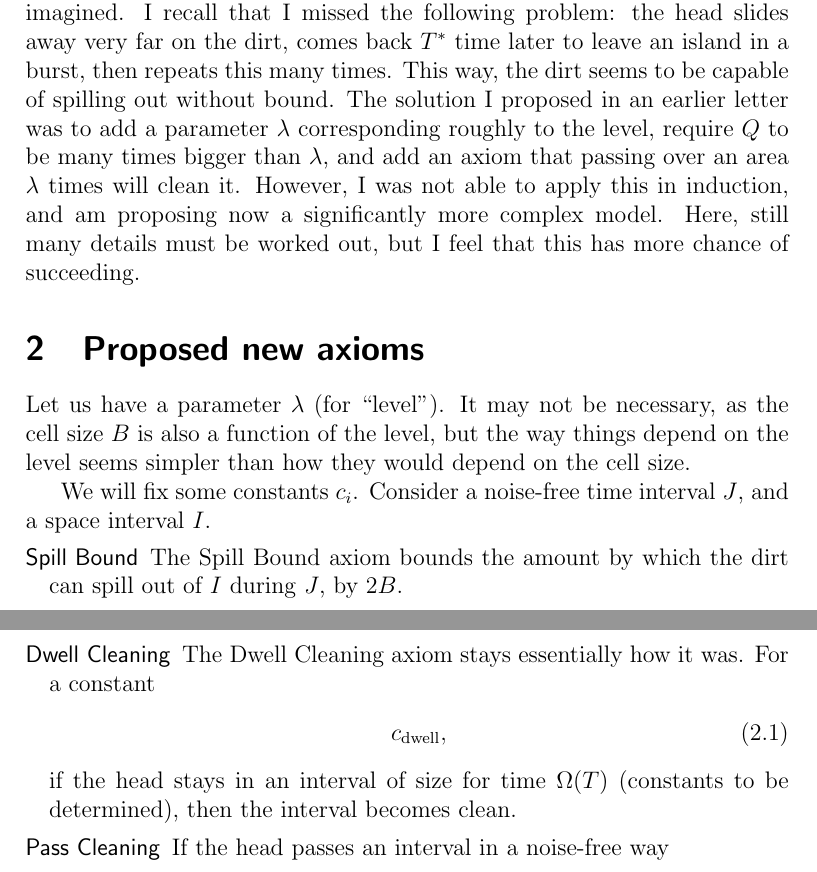
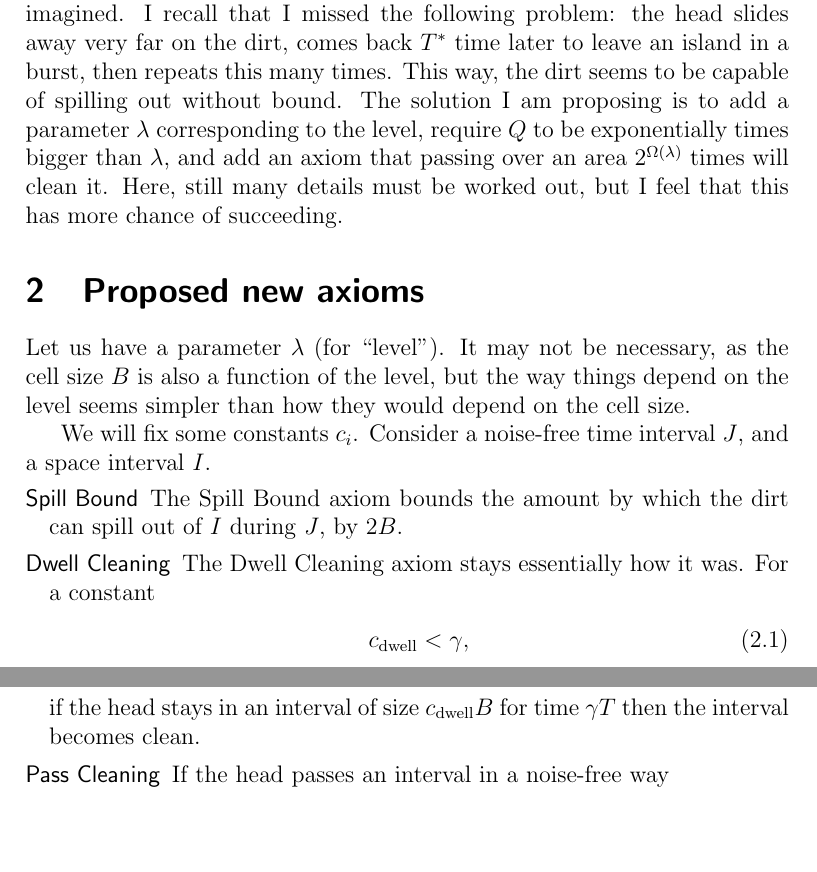
Before and after one commit to petergacs/megbizhato, a LaTeX book (plan-2015-03.tex): two parts of pages 1 and 2 of 5, joined at a grey line, cut so that both start at the same text, the shorter picture padded with empty space. Compiled offline with pdfLaTeX; a LaTeX package or settings file that is missing is left out.

Commit message:
Minor correction.

```diff
--- a/plan-2015-03.tex
+++ b/plan-2015-03.tex
@@ -230,11 +230,9 @@ the head slides away very far on the dirt,
 comes back \( \Tu^{*} \) time later to leave an island in a burst,
 then repeats this many times.
 This way, the dirt seems to be capable of spilling out without bound.
-The solution I proposed in an earlier letter was to add a parameter \( \lambda \)
-corresponding roughly to the level, require \( \Q \) to be many times bigger than \( \lambda \),
-and add an axiom that passing over an area \( \lambda \) times will clean it.
-However, I was not able to apply this in induction, and am proposing now a significantly
-more complex model.
+The solution I am proposing is to add a parameter \( \lambda \)
+corresponding to the level, require \( \Q \) to be exponentially times bigger than \( \lambda \),
+and add an axiom that passing over an area \( 2^{\Omega(\lambda)} \) times will clean it.
 Here, still many details must be worked out, but I feel that this has more chance of succeeding.
 
 \section{Proposed new axioms}
@@ -256,10 +254,10 @@ of \( I \) during \( J \), by \( 2\B \).
 The Dwell Cleaning axiom stays essentially how it was.
 For a constant
 \begin{align}\label{eq:cDwell}
- \cDwell,
+ \cDwell < \gamma,
  \end{align}
- if the head stays in an interval of size for time \( \Omega(\Tu) \)
-(constants to be determined), then the interval becomes clean.
+ if the head stays in an interval of size \( \cDwell\B \) for time \( \gamma\Tu \)
+then the interval becomes clean.
 
 \item[Pass Cleaning]
 If the head passes an interval in a noise-free way
```
Also changed, not shown: plan-2015-03.pdf, 3 other files.
